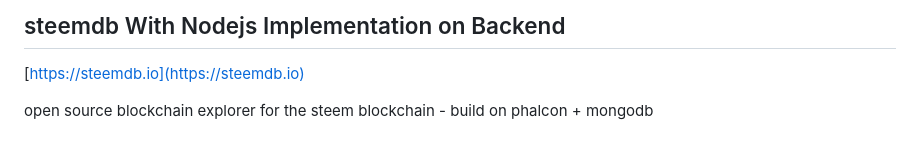
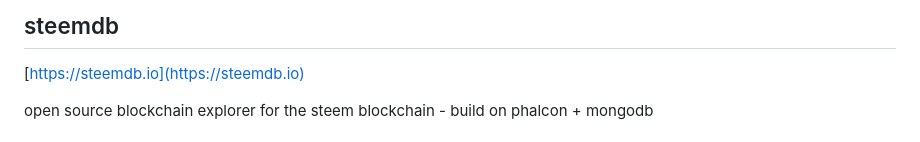
Before and after one commit to steemit/steemdb, a Markdown page: README.md, the part around the change. GitHub-like rendering.

```diff
--- a/README.md
+++ b/README.md
@@ -1,5 +1,4 @@
-## steemdb With Nodejs Implementation on Backend
-
+## steemdb
 [https://steemdb.io](https://steemdb.io)
 
 open source blockchain explorer for the steem blockchain - build on phalcon + mongodb
```
